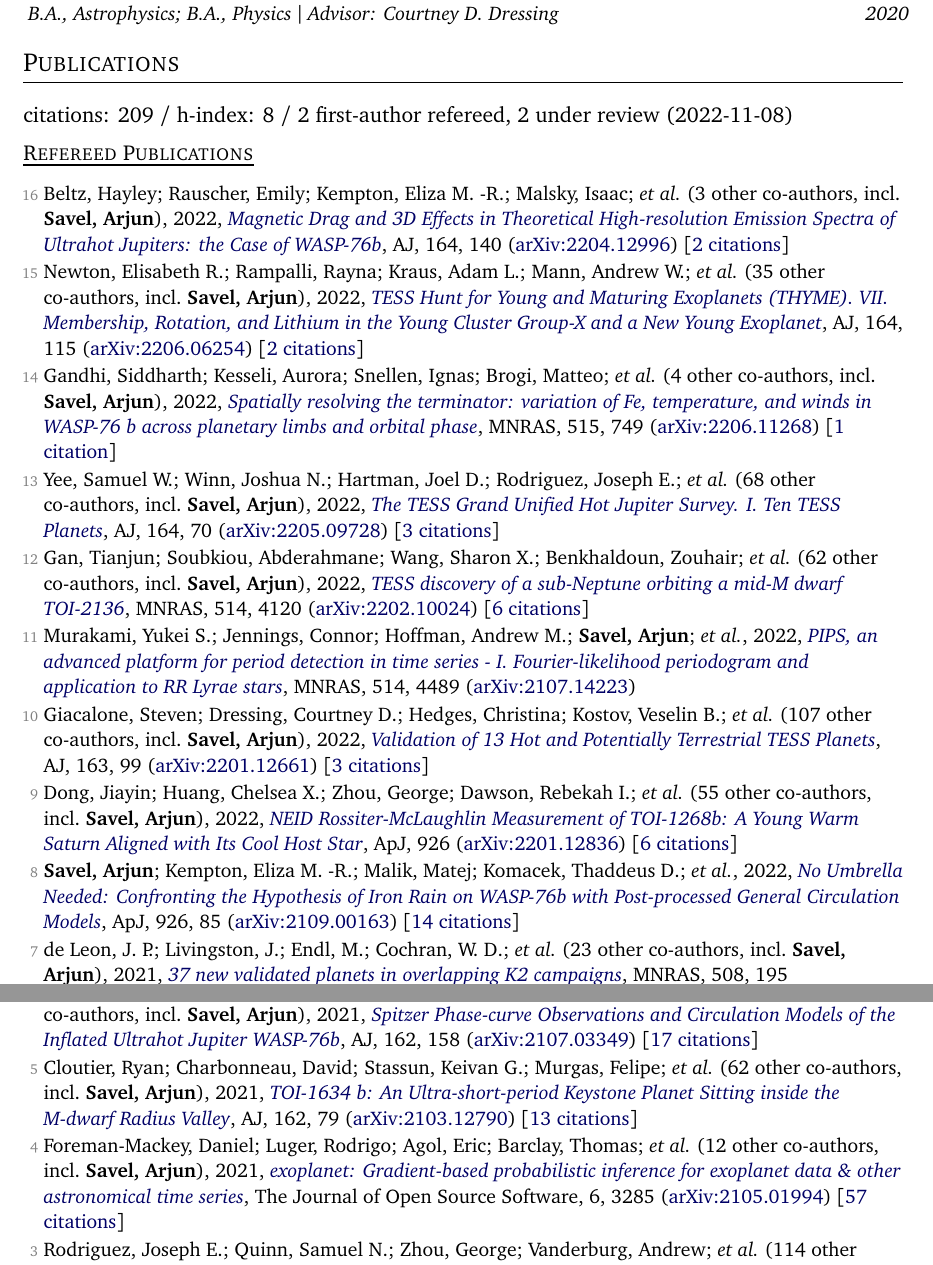
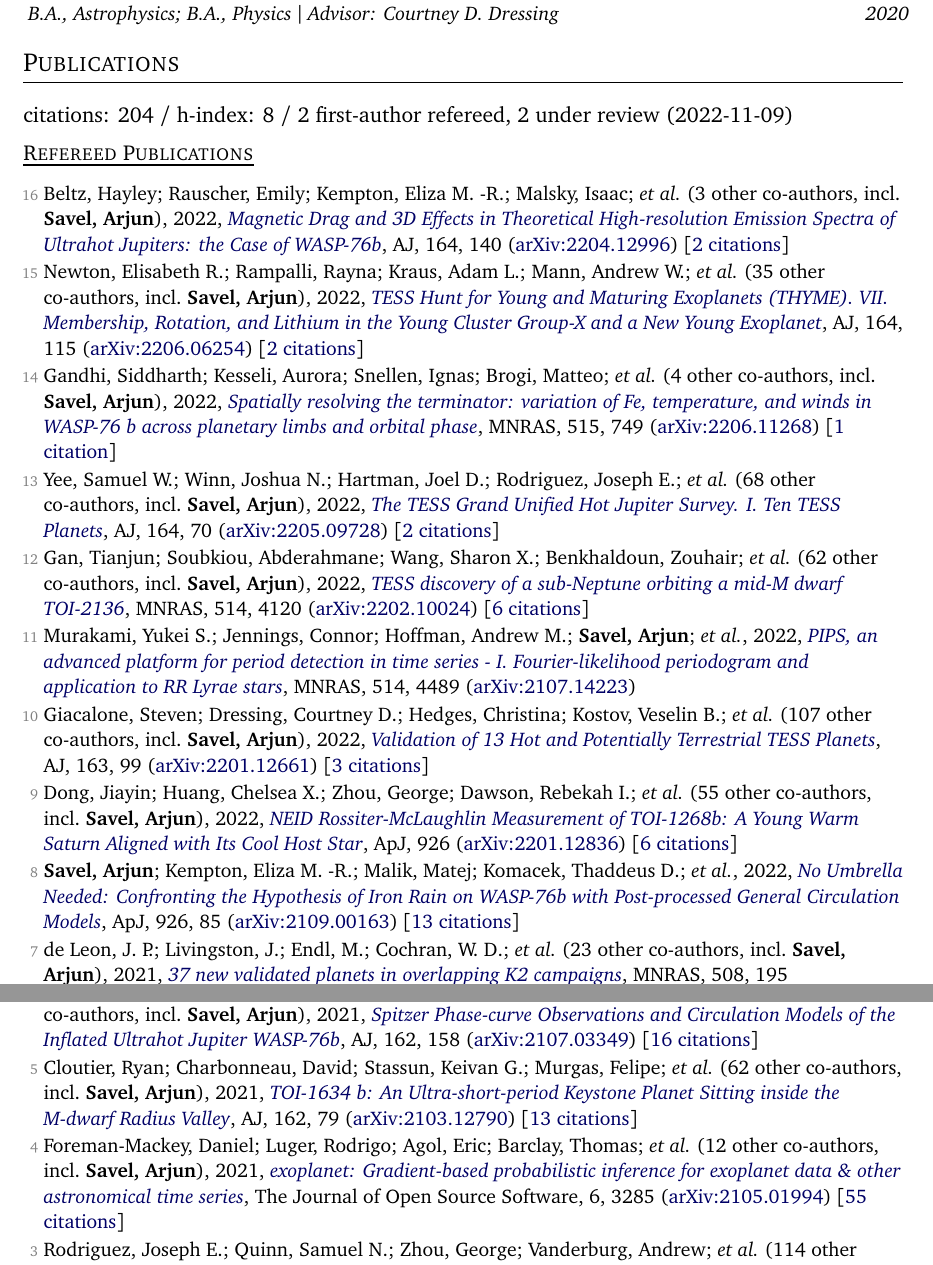
Before and after one commit to arjunsavel/CV, a LaTeX document (main_twopage.tex, which reads supp_tex/pubs_ref.tex, supp_tex/pubs_summary.tex): two parts of pages 1 and 2 of 3, joined at a grey line, cut so that both start at the same text. Compiled offline with pdfLaTeX.

Commit message:
Scrape and update publications

```diff
--- a/supp_tex/pubs_ref.tex
+++ b/supp_tex/pubs_ref.tex
@@ -4,7 +4,7 @@
 
 \item[{\color{numcolor}\scriptsize14}] Gandhi, Siddharth; Kesseli, Aurora; Snellen, Ignas; Brogi, Matteo; \etal\ ({4} other co-authors, incl.\ \textbf{Savel, Arjun}), 2022, \doi{10.1093/mnras/stac1744}{Spatially resolving the terminator: variation of Fe, temperature, and winds in WASP-76 b across planetary limbs and orbital phase}, \mnras, {515}, 749 (\arxiv{2206.11268}) [\href{https://ui.adsabs.harvard.edu/abs/2022MNRAS.515..749G}{1 citation}]
 
-\item[{\color{numcolor}\scriptsize13}] Yee, Samuel W.; Winn, Joshua N.; Hartman, Joel D.; Rodriguez, Joseph E.; \etal\ ({68} other co-authors, incl.\ \textbf{Savel, Arjun}), 2022, \doi{10.3847/1538-3881/ac73ff}{The TESS Grand Unified Hot Jupiter Survey. I. Ten TESS Planets}, \aj, {164}, 70 (\arxiv{2205.09728}) [\href{https://ui.adsabs.harvard.edu/abs/2022AJ....164...70Y}{3 citations}]
+\item[{\color{numcolor}\scriptsize13}] Yee, Samuel W.; Winn, Joshua N.; Hartman, Joel D.; Rodriguez, Joseph E.; \etal\ ({68} other co-authors, incl.\ \textbf{Savel, Arjun}), 2022, \doi{10.3847/1538-3881/ac73ff}{The TESS Grand Unified Hot Jupiter Survey. I. Ten TESS Planets}, \aj, {164}, 70 (\arxiv{2205.09728}) [\href{https://ui.adsabs.harvard.edu/abs/2022AJ....164...70Y}{2 citations}]
 
 \item[{\color{numcolor}\scriptsize12}] Gan, Tianjun; Soubkiou, Abderahmane; Wang, Sharon X.; Benkhaldoun, Zouhair; \etal\ ({62} other co-authors, incl.\ \textbf{Savel, Arjun}), 2022, \doi{10.1093/mnras/stac1448}{TESS discovery of a sub-Neptune orbiting a mid-M dwarf TOI-2136}, \mnras, {514}, 4120 (\arxiv{2202.10024}) [\href{https://ui.adsabs.harvard.edu/abs/2022MNRAS.514.4120G}{6 citations}]
 
@@ -14,15 +14,15 @@
 
 \item[{\color{numcolor}\scriptsize9}] Dong, Jiayin; Huang, Chelsea X.; Zhou, George; Dawson, Rebekah I.; \etal\ ({55} other co-authors, incl.\ \textbf{Savel, Arjun}), 2022, \doi{10.3847/2041-8213/ac4da0}{NEID Rossiter-McLaughlin Measurement of TOI-1268b: A Young Warm Saturn Aligned with Its Cool Host Star}, \apj, {926} (\arxiv{2201.12836}) [\href{https://ui.adsabs.harvard.edu/abs/2022ApJ...926L...7D}{6 citations}]
 
-\item[{\color{numcolor}\scriptsize8}] \textbf{Savel, Arjun}; Kempton, Eliza M. -R.; Malik, Matej; Komacek, Thaddeus D.; \etal, 2022, \doi{10.3847/1538-4357/ac423f}{No Umbrella Needed: Confronting the Hypothesis of Iron Rain on WASP-76b with Post-processed General Circulation Models}, \apj, {926}, 85 (\arxiv{2109.00163}) [\href{https://ui.adsabs.harvard.edu/abs/2022ApJ...926...85S}{14 citations}]
+\item[{\color{numcolor}\scriptsize8}] \textbf{Savel, Arjun}; Kempton, Eliza M. -R.; Malik, Matej; Komacek, Thaddeus D.; \etal, 2022, \doi{10.3847/1538-4357/ac423f}{No Umbrella Needed: Confronting the Hypothesis of Iron Rain on WASP-76b with Post-processed General Circulation Models}, \apj, {926}, 85 (\arxiv{2109.00163}) [\href{https://ui.adsabs.harvard.edu/abs/2022ApJ...926...85S}{13 citations}]
 
 \item[{\color{numcolor}\scriptsize7}] de Leon, J. P.; Livingston, J.; Endl, M.; Cochran, W. D.; \etal\ ({23} other co-authors, incl.\ \textbf{Savel, Arjun}), 2021, \doi{10.1093/mnras/stab2305}{37 new validated planets in overlapping K2 campaigns}, \mnras, {508}, 195 (\arxiv{2108.05621}) [\href{https://ui.adsabs.harvard.edu/abs/2021MNRAS.508..195D}{10 citations}]
 
-\item[{\color{numcolor}\scriptsize6}] May, Erin M.; Komacek, Thaddeus D.; Stevenson, Kevin B.; Kempton, Eliza M. -R.; \etal\ ({14} other co-authors, incl.\ \textbf{Savel, Arjun}), 2021, \doi{10.3847/1538-3881/ac0e30}{Spitzer Phase-curve Observations and Circulation Models of the Inflated Ultrahot Jupiter WASP-76b}, \aj, {162}, 158 (\arxiv{2107.03349}) [\href{https://ui.adsabs.harvard.edu/abs/2021AJ....162..158M}{17 citations}]
+\item[{\color{numcolor}\scriptsize6}] May, Erin M.; Komacek, Thaddeus D.; Stevenson, Kevin B.; Kempton, Eliza M. -R.; \etal\ ({14} other co-authors, incl.\ \textbf{Savel, Arjun}), 2021, \doi{10.3847/1538-3881/ac0e30}{Spitzer Phase-curve Observations and Circulation Models of the Inflated Ultrahot Jupiter WASP-76b}, \aj, {162}, 158 (\arxiv{2107.03349}) [\href{https://ui.adsabs.harvard.edu/abs/2021AJ....162..158M}{16 citations}]
 
 \item[{\color{numcolor}\scriptsize5}] Cloutier, Ryan; Charbonneau, David; Stassun, Keivan G.; Murgas, Felipe; \etal\ ({62} other co-authors, incl.\ \textbf{Savel, Arjun}), 2021, \doi{10.3847/1538-3881/ac0157}{TOI-1634 b: An Ultra-short-period Keystone Planet Sitting inside the M-dwarf Radius Valley}, \aj, {162}, 79 (\arxiv{2103.12790}) [\href{https://ui.adsabs.harvard.edu/abs/2021AJ....162...79C}{13 citations}]
 
-\item[{\color{numcolor}\scriptsize4}] Foreman-Mackey, Daniel; Luger, Rodrigo; Agol, Eric; Barclay, Thomas; \etal\ ({12} other co-authors, incl.\ \textbf{Savel, Arjun}), 2021, \doi{10.21105/joss.03285}{exoplanet: Gradient-based probabilistic inference for exoplanet data \& other astronomical time series}, The Journal of Open Source Software, {6}, 3285 (\arxiv{2105.01994}) [\href{https://ui.adsabs.harvard.edu/abs/2021JOSS....6.3285F}{57 citations}]
+\item[{\color{numcolor}\scriptsize4}] Foreman-Mackey, Daniel; Luger, Rodrigo; Agol, Eric; Barclay, Thomas; \etal\ ({12} other co-authors, incl.\ \textbf{Savel, Arjun}), 2021, \doi{10.21105/joss.03285}{exoplanet: Gradient-based probabilistic inference for exoplanet data \& other astronomical time series}, The Journal of Open Source Software, {6}, 3285 (\arxiv{2105.01994}) [\href{https://ui.adsabs.harvard.edu/abs/2021JOSS....6.3285F}{55 citations}]
 
 \item[{\color{numcolor}\scriptsize3}] Rodriguez, Joseph E.; Quinn, Samuel N.; Zhou, George; Vanderburg, Andrew; \etal\ ({114} other co-authors, incl.\ \textbf{Savel, Arjun}), 2021, \doi{10.3847/1538-3881/abe38a}{TESS Delivers Five New Hot Giant Planets Orbiting Bright Stars from the Full-frame Images}, \aj, {161}, 194 (\arxiv{2101.01726}) [\href{https://ui.adsabs.harvard.edu/abs/2021AJ....161..194R}{21 citations}]
 
--- a/supp_tex/pubs_summary.tex
+++ b/supp_tex/pubs_summary.tex
@@ -1 +1 @@
-citations: 209 / h-index: 8 / 2 first-author refereed, 2 under review  (2022-11-08)
+citations: 204 / h-index: 8 / 2 first-author refereed, 2 under review  (2022-11-09)
```
Also changed, not shown: 1 other file.
